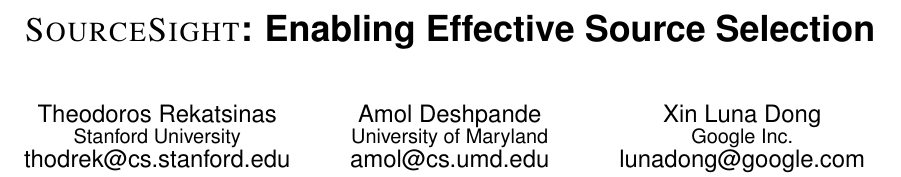
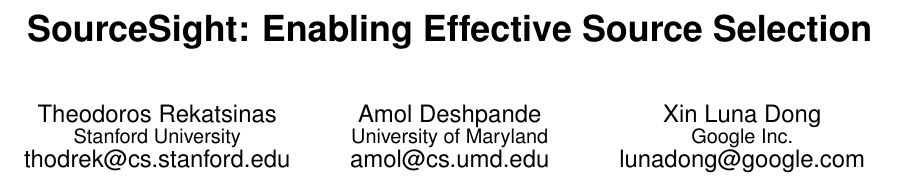
Before and after one commit to thodrek/srcsightDEMO, a LaTeX paper (srcsight.tex): part of page 1 of 4, cut so that both start at the same text. Compiled offline with pdfLaTeX.

Commit message:
fixed title

```diff
--- a/srcsight.tex
+++ b/srcsight.tex
@@ -28,7 +28,7 @@
 \clubpenalty=10000
 \widowpenalty = 10000
 
-\title{{\LARGE \system}: Enabling Effective Source Selection}
+\title{SourceSight: Enabling Effective Source Selection}
 
 \numberofauthors{3}
 
```
